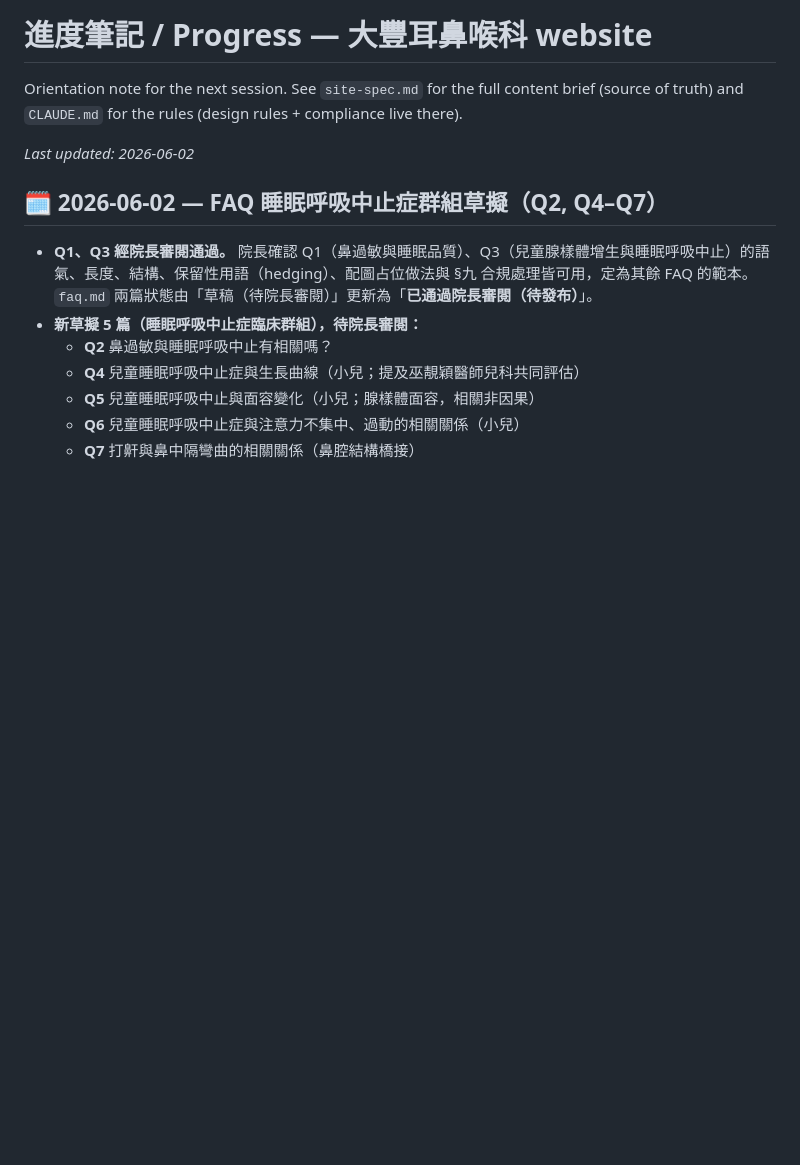
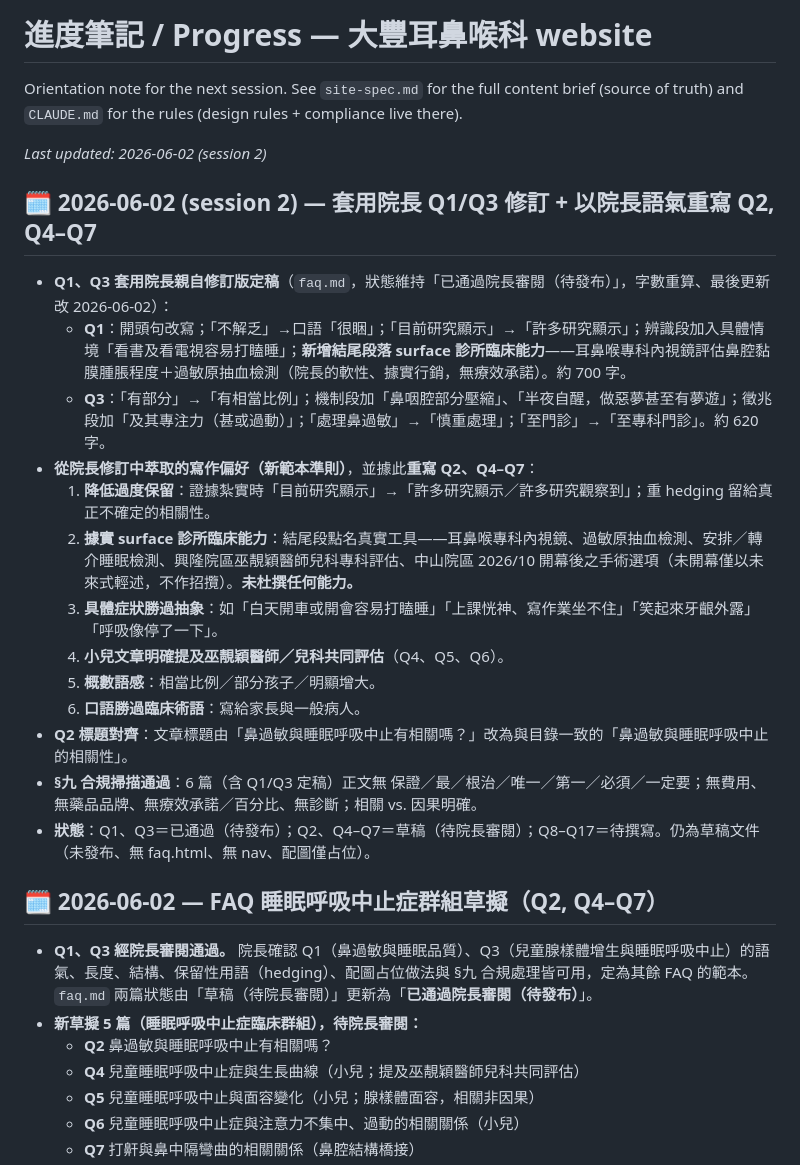
Before and after one commit to lalex07/Clinic, a Markdown page: progress.md, the part around the change. GitHub-like rendering; blank space fills up the shorter version.

```diff
--- a/progress.md
+++ b/progress.md
@@ -2,7 +2,23 @@
 
 Orientation note for the next session. See `site-spec.md` for the full content brief (source of truth) and `CLAUDE.md` for the rules (design rules + compliance live there).
 
-_Last updated: 2026-06-02_
+_Last updated: 2026-06-02 (session 2)_
+
+## 🗓️ 2026-06-02 (session 2) — 套用院長 Q1/Q3 修訂 + 以院長語氣重寫 Q2, Q4–Q7
+
+- **Q1、Q3 套用院長親自修訂版定稿**（`faq.md`，狀態維持「已通過院長審閱（待發布）」，字數重算、最後更新改 2026-06-02）：
+  - **Q1**：開頭句改寫；「不解乏」→口語「很睏」；「目前研究顯示」→「許多研究顯示」；辨識段加入具體情境「看書及看電視容易打瞌睡」；**新增結尾段落 surface 診所臨床能力**——耳鼻喉專科內視鏡評估鼻腔黏膜腫脹程度＋過敏原抽血檢測（院長的軟性、據實行銷，無療效承諾）。約 700 字。
+  - **Q3**：「有部分」→「有相當比例」；機制段加「鼻咽腔部分壓縮」、「半夜自醒，做惡夢甚至有夢遊」；徵兆段加「及其專注力（甚或過動）」；「處理鼻過敏」→「慎重處理」；「至門診」→「至專科門診」。約 620 字。
+- **從院長修訂中萃取的寫作偏好（新範本準則）**，並據此**重寫 Q2、Q4–Q7**：
+  1. **降低過度保留**：證據紮實時「目前研究顯示」→「許多研究顯示／許多研究觀察到」；重 hedging 留給真正不確定的相關性。
+  2. **據實 surface 診所臨床能力**：結尾段點名真實工具——耳鼻喉專科內視鏡、過敏原抽血檢測、安排／轉介睡眠檢測、興隆院區巫靚穎醫師兒科專科評估、中山院區 2026/10 開幕後之手術選項（未開幕僅以未來式輕述，不作招攬）。**未杜撰任何能力。**
+  3. **具體症狀勝過抽象**：如「白天開車或開會容易打瞌睡」「上課恍神、寫作業坐不住」「笑起來牙齦外露」「呼吸像停了一下」。
+  4. **小兒文章明確提及巫靚穎醫師／兒科共同評估**（Q4、Q5、Q6）。
+  5. **概數語感**：相當比例／部分孩子／明顯增大。
+  6. **口語勝過臨床術語**：寫給家長與一般病人。
+- **Q2 標題對齊**：文章標題由「鼻過敏與睡眠呼吸中止有相關嗎？」改為與目錄一致的「鼻過敏與睡眠呼吸中止的相關性」。
+- **§九 合規掃描通過**：6 篇（含 Q1/Q3 定稿）正文無 保證／最／根治／唯一／第一／必須／一定要；無費用、無藥品品牌、無療效承諾／百分比、無診斷；相關 vs. 因果明確。
+- **狀態**：Q1、Q3＝已通過（待發布）；Q2、Q4–Q7＝草稿（待院長審閱）；Q8–Q17＝待撰寫。仍為草稿文件（未發布、無 faq.html、無 nav、配圖僅占位）。
 
 ## 🗓️ 2026-06-02 — FAQ 睡眠呼吸中止症群組草擬（Q2, Q4–Q7）
 
```
Also changed, not shown: faq.md (+43 -41 lines).
